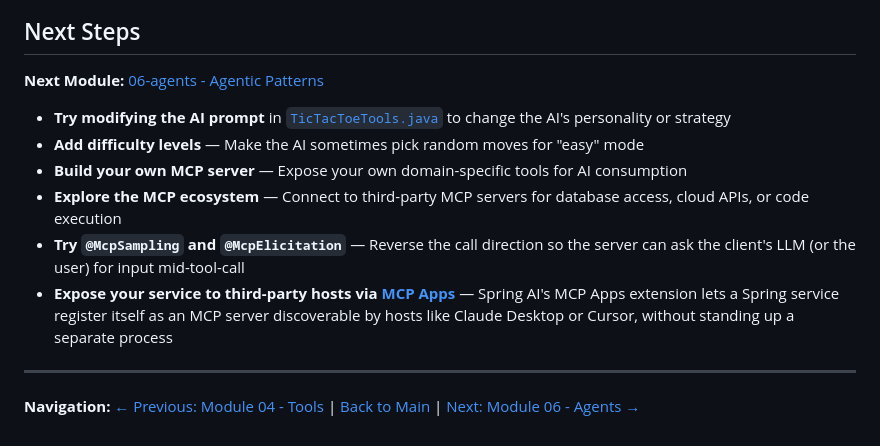
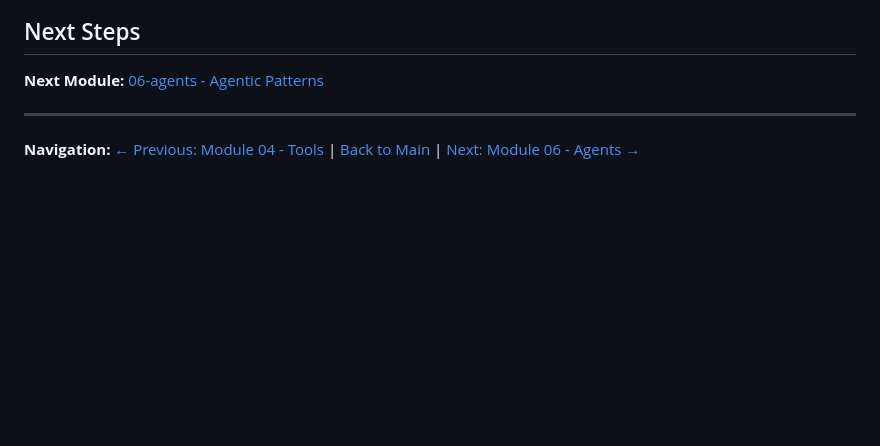
Before and after one commit to roryp/Spring-AI-for-Beginners, a Markdown page: 05-mcp/README.md, the part around the change. Rendered like a GitHub page; blank space fills up the shorter version.

Commit message:
chore: Remove outdated suggestions from README for MCP module

```diff
--- a/05-mcp/README.md
+++ b/05-mcp/README.md
@@ -390,13 +390,6 @@ In practice, many production systems combine both: `@Tool` for app-specific logi
 
 **Next Module:** [06-agents - Agentic Patterns](../06-agents/README.md)
 
-- **Try modifying the AI prompt** in [`TicTacToeTools.java`](mcp-server/src/main/java/com/example/springai/mcp/server/TicTacToeTools.java) to change the AI's personality or strategy
-- **Add difficulty levels** — Make the AI sometimes pick random moves for "easy" mode
-- **Build your own MCP server** — Expose your own domain-specific tools for AI consumption
-- **Explore the MCP ecosystem** — Connect to third-party MCP servers for database access, cloud APIs, or code execution
-- **Try `@McpSampling` and `@McpElicitation`** — Reverse the call direction so the server can ask the client's LLM (or the user) for input mid-tool-call
-- **Expose your service to third-party hosts via [MCP Apps](https://spring.io/blog/2026/03/18/mcp-apps)** — Spring AI's MCP Apps extension lets a Spring service register itself as an MCP server discoverable by hosts like Claude Desktop or Cursor, without standing up a separate process
-
 ---
 
 **Navigation:** [← Previous: Module 04 - Tools](../04-tools/README.md) | [Back to Main](../README.md) | [Next: Module 06 - Agents →](../06-agents/README.md)
```
